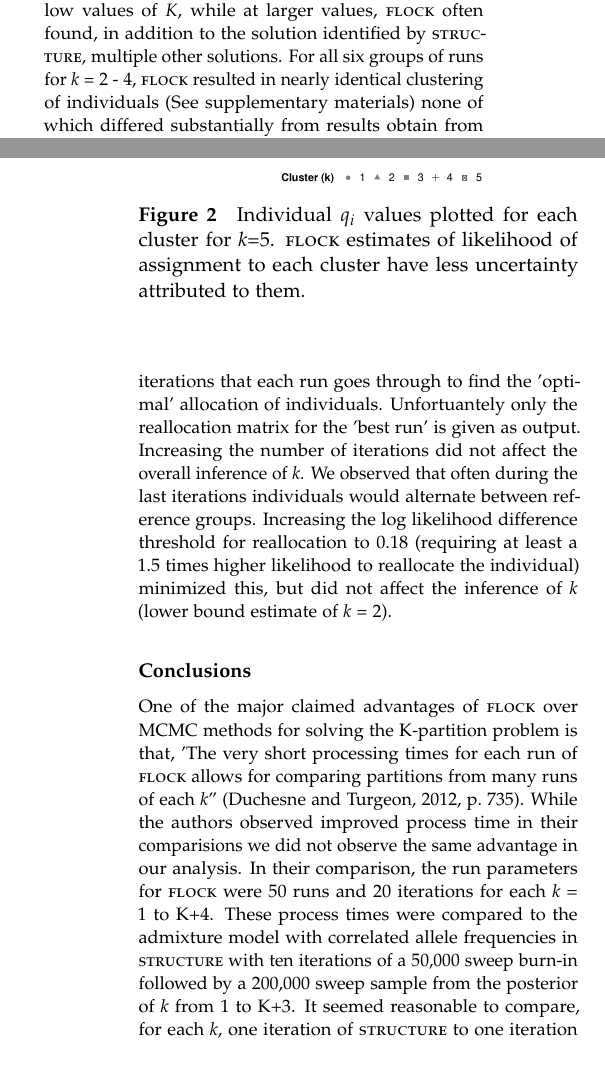
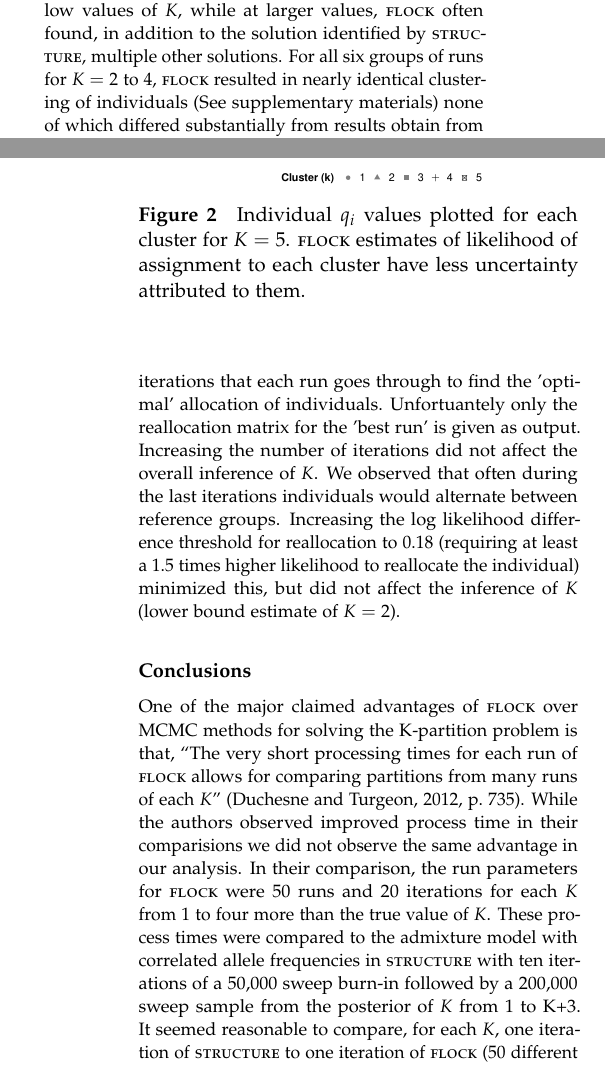
Before and after one commit to eriqande/flock-comment, a LaTeX paper (tex/flock-comment-main.tex, which reads tex/main-body-text.tex): two parts of the columns of pages 4 and 6 of 7, joined at a grey line, cut so that both start at the same text. Compiled offline with pdfLaTeX; a missing bibliography style is replaced by a similar one.

Commit message:
Changed k to K

```diff
--- a/tex/main-body-text.tex
+++ b/tex/main-body-text.tex
@@ -320,7 +320,7 @@ for {\sc structure} increased by a factor of 1.6.
 terms of how individuals are allocated among runs at low values of $K$,
 while at larger values, {\sc flock} often found, in addition to the solution identified by {\sc structure},
 multiple other solutions. For all six groups
-of runs for \textit{k} = 2 - 4, {\sc flock} resulted in nearly identical clustering of individuals
+of runs for $K = 2$ to 4, {\sc flock} resulted in nearly identical clustering of individuals
 (See supplementary materials) none of which differed substantially from results obtain from
 {\sc structure} (Fig 1). Of the 'best runs' for the six groups for $K$ = 2, two
 runs yielded identical clustering (same mean LLOD score) while all other runs
@@ -372,7 +372,7 @@ from the 'best runs' of {\sc flock} showed similar geographic differentiation to
 \begin{center}
 	% NOTE. Pat replaced old Q-val-StrFloc.pdf with a ggplot version
  \includegraphics[width=\columnwidth]{images/Figures-Pat/Fig2.pdf}
-    \caption{Individual \textit{$q_i$} values plotted for each cluster for \textit{k}=5.
+    \caption{Individual \textit{$q_i$} values plotted for each cluster for $K=5$.
 {\sc flock} estimates of likelihood of assignment to each cluster have less uncertainty
  attributed to them.}
     \label{fig:qscatter}
@@ -383,25 +383,26 @@ To investigate the ability of the arrangement of individuals within the referenc
 populations to move around the partition space we varied the number of iterations that
 each run goes through to find the 'optimal' allocation of individuals. Unfortuantely
 only the reallocation matrix for the 'best run' is given as output. Increasing the
-number of iterations did not affect the overall inference of \textit{k}. We
+number of iterations did not affect the overall inference of $K$. We
 observed that often during the last iterations individuals would alternate between
 reference groups. Increasing the log likelihood
 difference threshold for reallocation to 0.18 (requiring at least a 1.5 times
 higher likelihood to reallocate the individual) minimized this, but did not affect the
-inference of \textit{k} (lower bound estimate of \textit{k} = 2).
+inference of $K$ (lower bound estimate of $K = 2$).
 
 \section*{Conclusions}
 
 One of the major claimed advantages of {\sc flock} over MCMC methods for solving the
-K-partition problem is that, 'The very short processing times for each run of {\sc flock} allows for
- comparing partitions from many runs of each \textit{k}'' \citep[][p.~735]{Duc&Tur2012}.
+K-partition problem is that, ``The very short processing times for each run of {\sc flock} allows for
+ comparing partitions from many runs of each $K$'' \citep[][p.~735]{Duc&Tur2012}.
 While the authors observed improved process time in their
 comparisions we did not observe the same advantage in our analysis. In their comparison, the
-run parameters for {\sc flock} were 50 runs and 20 iterations for each \textit{k} = 1 to K+4.
+run parameters for {\sc flock} were 50 runs and 20 iterations for each $K$ from 1 to four more than
+the true value of $K$.
 These process times were compared to the admixture model with correlated allele
 frequencies in {\sc structure} with ten iterations of a 50,000 sweep burn-in followed
-by a 200,000 sweep sample from the posterior of \textit{k} from 1 to K+3.
-It seemed reasonable to compare, for each \textit{k}, one iteration of {\sc structure}
+by a 200,000 sweep sample from the posterior of $K$ from 1 to K+3.
+It seemed reasonable to compare, for each $K$, one iteration of {\sc structure}
 to one iteration of {\sc flock} (50 different starting allocations that are reallocated 20 times)
 as both evaluate the partition space once. The dataset used in this comparision was an order of magnatude
 larger than the largest used by \citep{Duc&Tur2012} (N = 60, 120, and 240). Any process speed advantages
```
Also changed, not shown: tex/main-body-text.tex (8 more changed lines).
